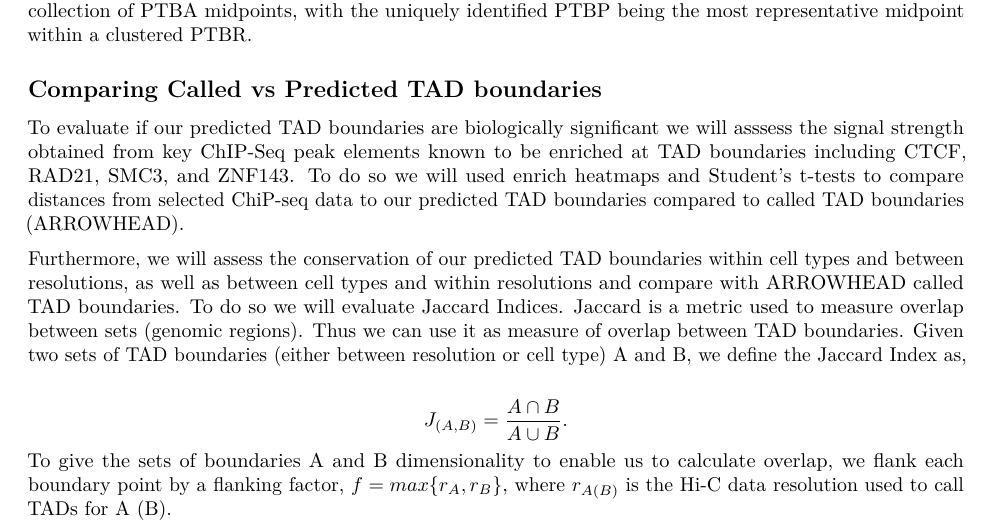
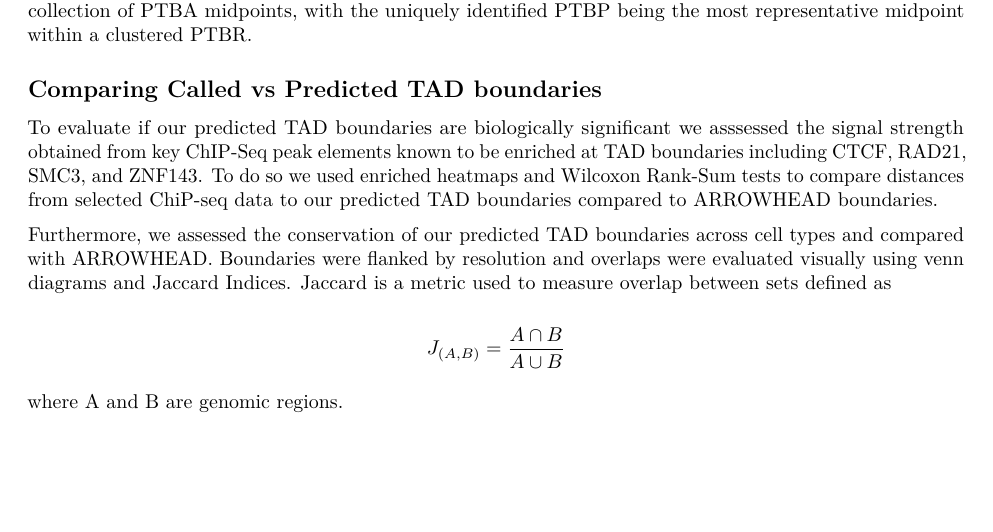
Before and after one commit to stilianoudakis/TAD_predictive_modeling, an R Markdown document (Manuscript/manuscript.Rmd): part of page 5 of 18, cut so that both start at the same text, the shorter picture padded with empty space. Rendered offline with R 4.5, knitr and Pandoc, then LaTeX, with nearby package versions.

Commit message:
methods edits

```diff
--- a/Manuscript/manuscript.Rmd
+++ b/Manuscript/manuscript.Rmd
@@ -120,12 +120,13 @@ Using optimally trained models, we established *predicted TAD boundary regions*
 
 ## Comparing Called vs Predicted TAD boundaries
 
-To evaluate if our predicted TAD boundaries are biologically significant we will asssess the signal strength obtained from key ChIP-Seq peak elements known to be enriched at TAD boundaries including CTCF, RAD21, SMC3, and ZNF143. To do so we will used enrich heatmaps and Student’s t-tests to compare distances from selected ChiP-seq data to our predicted TAD boundaries compared to called TAD boundaries (ARROWHEAD).
+To evaluate if our predicted TAD boundaries are biologically significant we asssessed the signal strength obtained from key ChIP-Seq peak elements known to be enriched at TAD boundaries including CTCF, RAD21, SMC3, and ZNF143. To do so we used enriched heatmaps and Wilcoxon Rank-Sum tests to compare distances from selected ChiP-seq data to our predicted TAD boundaries compared to ARROWHEAD boundaries.
 
-Furthermore, we will assess the conservation of our predicted TAD boundaries within cell types and between resolutions, as well as between cell types and within resolutions and compare with ARROWHEAD called TAD boundaries. To do so we will evaluate Jaccard Indices. Jaccard is a metric used to measure overlap between sets (genomic regions). Thus we can use it as measure of overlap between TAD boundaries. Given two sets of TAD boundaries (either between resolution or cell type) A and B, we define the Jaccard Index as,
+Furthermore, we assessed the conservation of our predicted TAD boundaries across cell types and compared with ARROWHEAD. Boundaries were flanked by resolution and overlaps were evaluated visually using venn diagrams and Jaccard Indices. Jaccard is a metric used to measure overlap between sets defined as
 
-$$J_{(A,B)} = \dfrac{A \cap B}{A \cup B}.$$
-To give the sets of boundaries A and B dimensionality to enable us to calculate overlap, we flank each boundary point by a flanking factor, $f=max\{r_{A},r_{B}\}$, where $r_{A(B)}$ is the Hi-C data resolution used to call TADs for A (B).
+$$J_{(A,B)} = \dfrac{A \cap B}{A \cup B}$$
+
+where A and B are genomic regions.
 
 # Results
 
```
